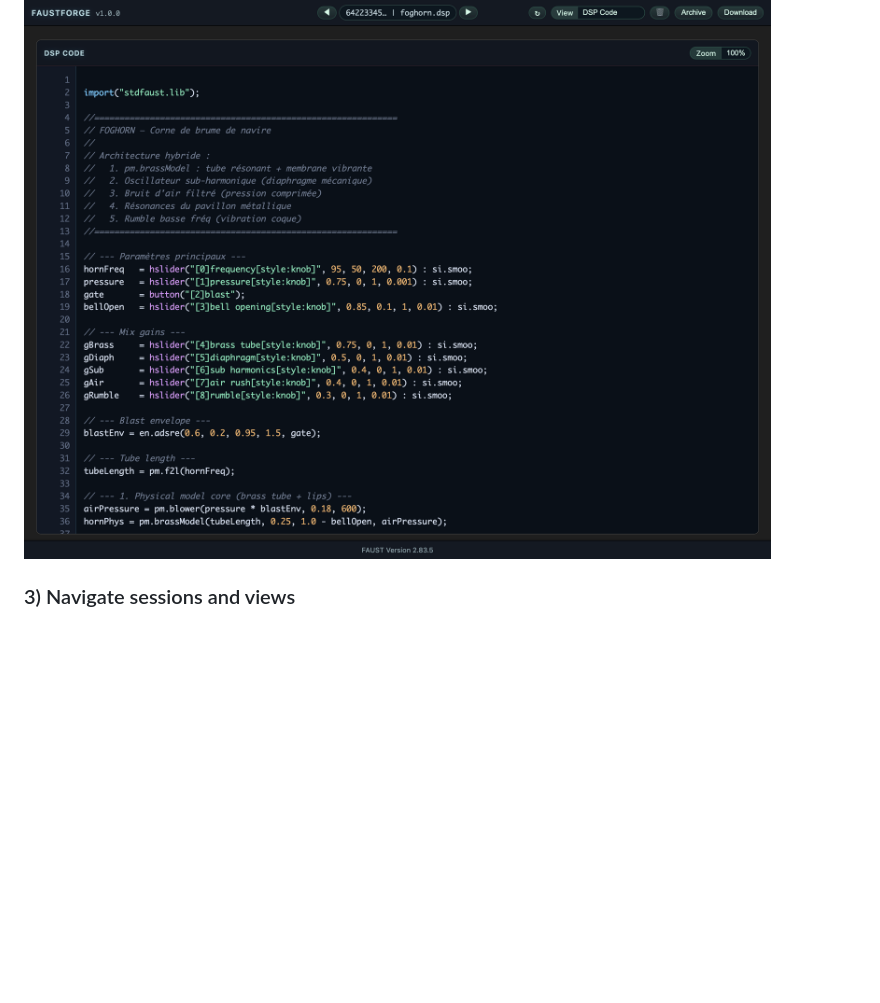
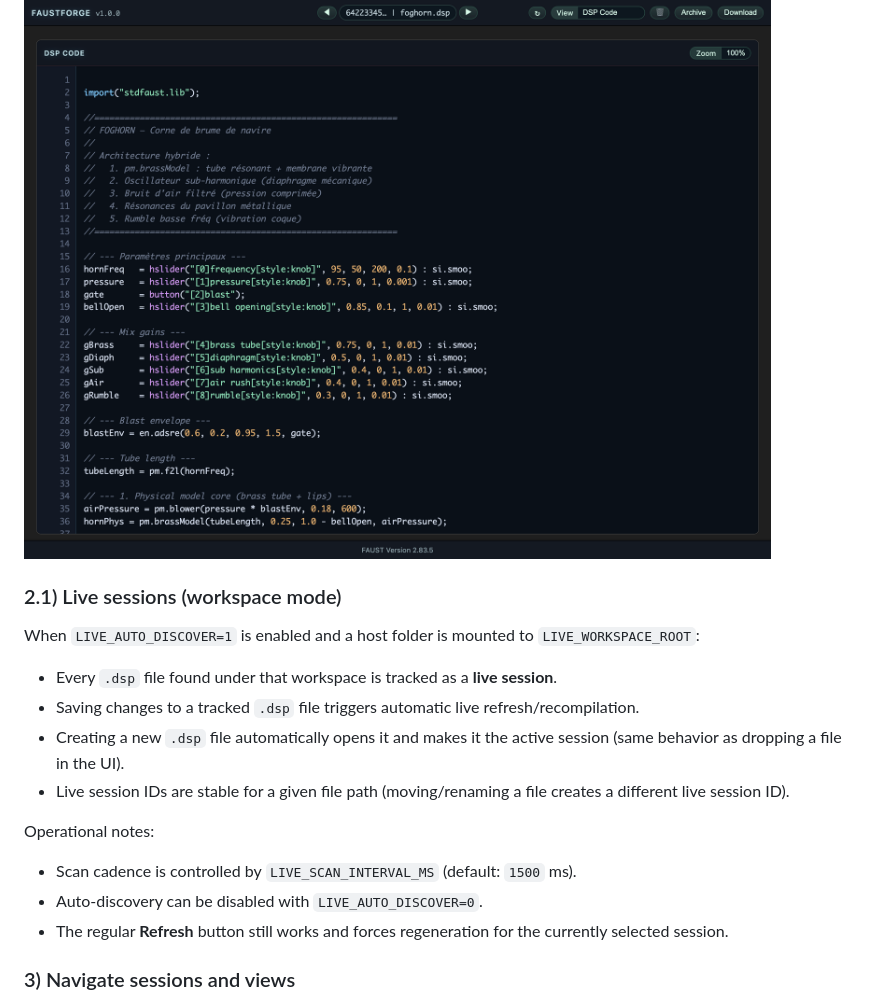
Before and after one commit to orlarey/faustforge, a Markdown page: README.md, the part around one of its changes. GitHub-like rendering; blank space fills up the shorter version.

```diff
--- a/README.md
+++ b/README.md
@@ -120,6 +131,21 @@ Note that you can create new sessions from any session and any view. For example
 
 ![Create session](docs/screenshots/02-create-session.png)
 
+### 2.1) Live sessions (workspace mode)
+
+When `LIVE_AUTO_DISCOVER=1` is enabled and a host folder is mounted to `LIVE_WORKSPACE_ROOT`:
+
+- Every `.dsp` file found under that workspace is tracked as a **live session**.
+- Saving changes to a tracked `.dsp` file triggers automatic live refresh/recompilation.
+- Creating a new `.dsp` file automatically opens it and makes it the active session (same behavior as dropping a file in the UI).
+- Live session IDs are stable for a given file path (moving/renaming a file creates a different live session ID).
+
+Operational notes:
+
+- Scan cadence is controlled by `LIVE_SCAN_INTERVAL_MS` (default: `1500` ms).
+- Auto-discovery can be disabled with `LIVE_AUTO_DISCOVER=0`.
+- The regular **Refresh** button still works and forces regeneration for the currently selected session.
+
 ### 3) Navigate sessions and views
 
 You can navigate between sessions using the left and right arrows, and between views using the up and down arrows or the view menu.
```
Also changed, not shown: other parts of README.md (+14 -3 lines).
